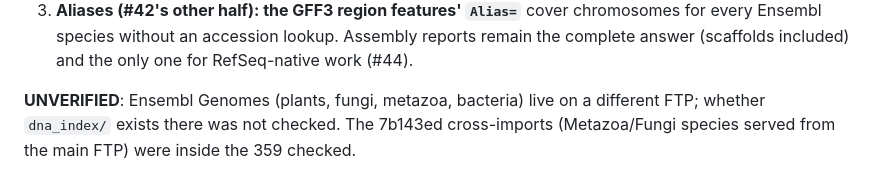
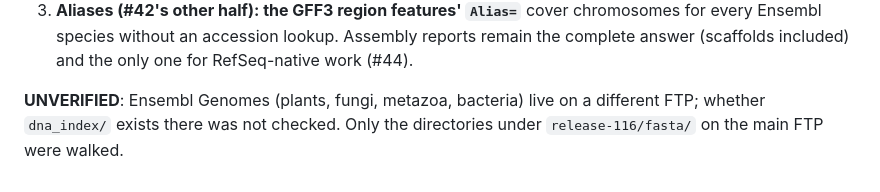
Before and after one commit to seandavi/bioc-on-ice, a Markdown page: docs/research/sequence-lengths.md, the part around the change. Rendered like a GitHub page.

Commit message:
Research note: state exactly what was walked
Co-Authored-By: Claude Fable 5.1 <noreply@anthropic.com>

```diff
--- a/docs/research/sequence-lengths.md
+++ b/docs/research/sequence-lengths.md
@@ -73,6 +73,5 @@ names are NCBI's, keyed by assembly accession (Ensembl's GRCh38 is
    RefSeq-native work (#44).
 
 **UNVERIFIED**: Ensembl Genomes (plants, fungi, metazoa, bacteria) live on a
-different FTP; whether `dna_index/` exists there was not checked. The 7b143ed
-cross-imports (Metazoa/Fungi species served from the main FTP) were inside the
-359 checked.
+different FTP; whether `dna_index/` exists there was not checked. Only the
+directories under `release-116/fasta/` on the main FTP were walked.
```
